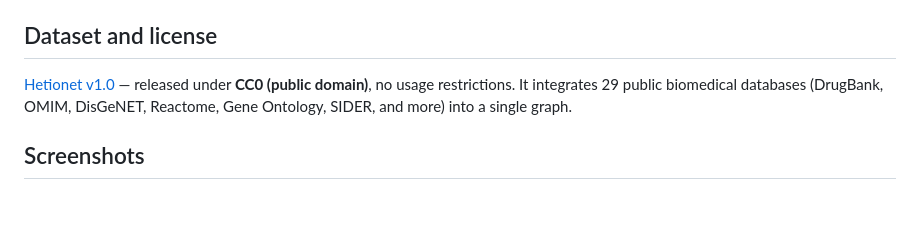
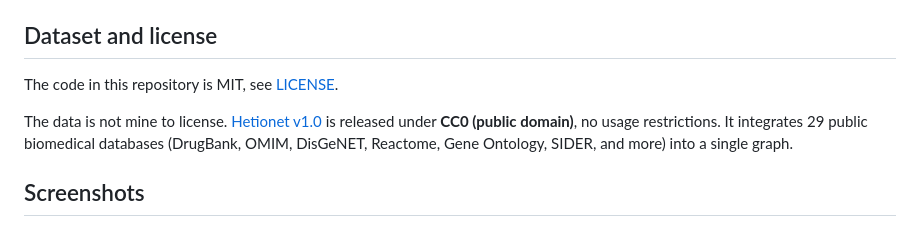
Before and after one commit to qualv13/neo4j-agent, a Markdown page: README.md, the part around the change. GitHub-like rendering; blank space fills up the shorter version.

Commit message:
Separate the code licence from the data licence
The README licensed the dataset and said nothing about the code, so MIT now
sits next to Hetionet's CC0 rather than being implied by it.

```diff
--- a/README.md
+++ b/README.md
@@ -86,8 +86,11 @@ scripts in order (`etl/01` → `etl/05`), configure the Aura Agent
 
 ## Dataset and license
 
-[Hetionet v1.0](https://github.com/hetio/hetionet) — released under **CC0 (public
-domain)**, no usage restrictions. It integrates 29 public biomedical databases
+The code in this repository is MIT, see [LICENSE](LICENSE).
+
+The data is not mine to license.
+[Hetionet v1.0](https://github.com/hetio/hetionet) is released under **CC0
+(public domain)**, no usage restrictions. It integrates 29 public biomedical databases
 (DrugBank, OMIM, DisGeNET, Reactome, Gene Ontology, SIDER, and more) into a
 single graph.
 
```
